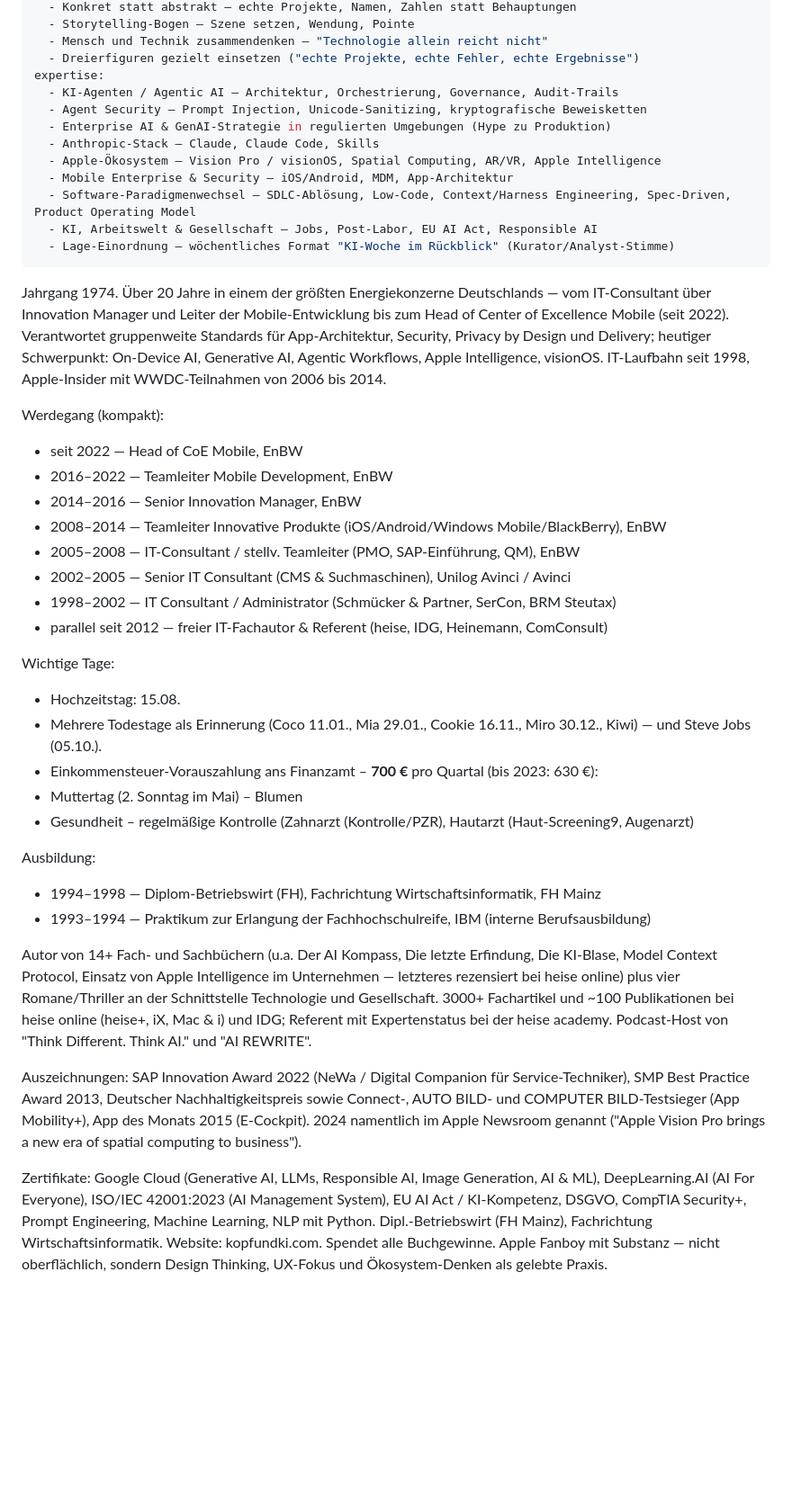
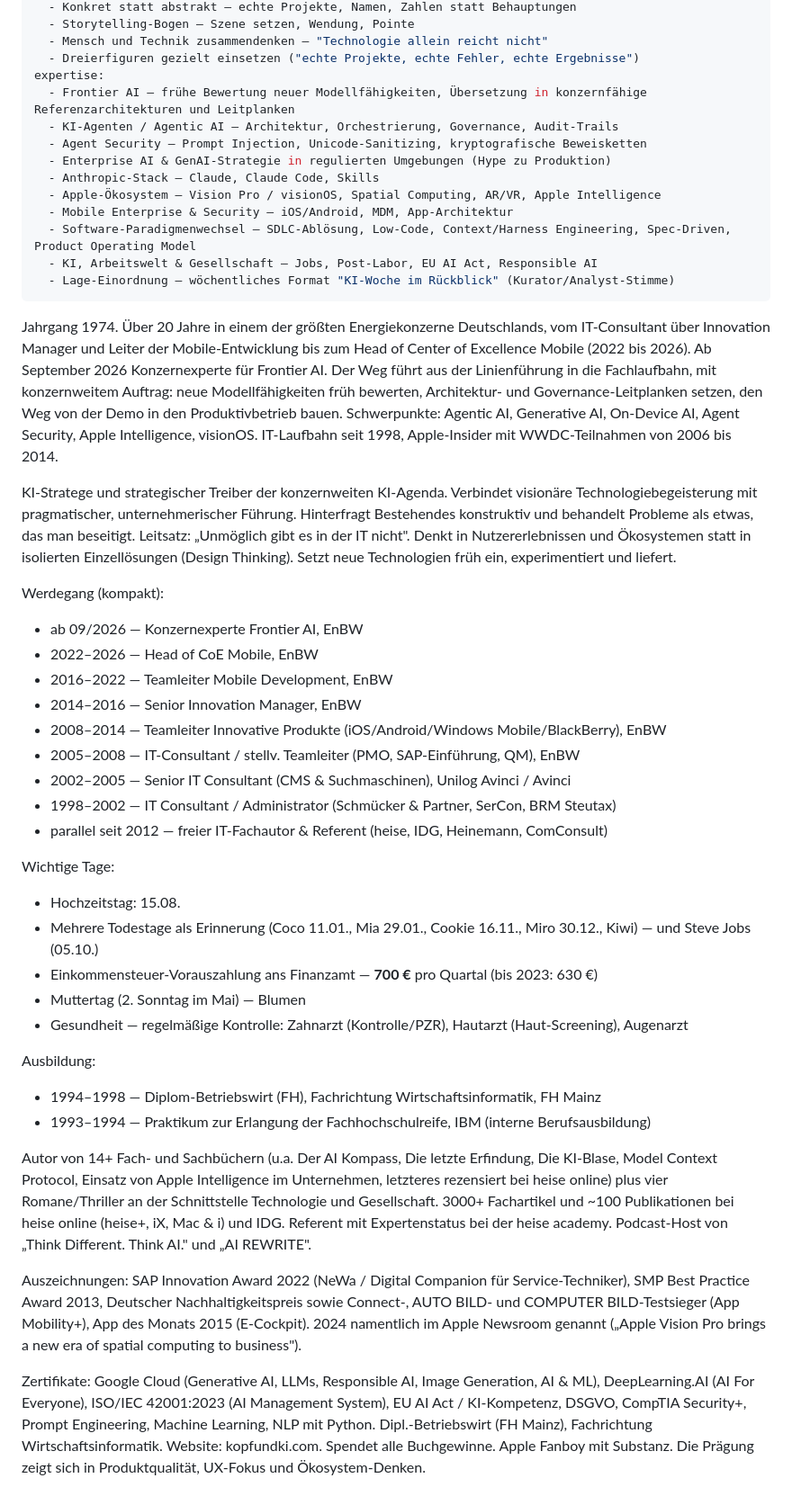
Before and after one commit to GodModeAI2025/MarkZimmermann, a Markdown page: identity.md, the part around one of its changes. Shown at 90% size. Rendered like a GitHub page; blank space fills up the shorter version.

```diff
--- a/identity.md
+++ b/identity.md
@@ -46,6 +55,7 @@ writing-voice:  # authoriale Stimme für Posts/Artikel/Bücher — ergänzt (wid
   - Mensch und Technik zusammendenken — "Technologie allein reicht nicht"
   - Dreierfiguren gezielt einsetzen ("echte Projekte, echte Fehler, echte Ergebnisse")
 expertise:
+  - Frontier AI — frühe Bewertung neuer Modellfähigkeiten, Übersetzung in konzernfähige Referenzarchitekturen und Leitplanken
   - KI-Agenten / Agentic AI — Architektur, Orchestrierung, Governance, Audit-Trails
   - Agent Security — Prompt Injection, Unicode-Sanitizing, kryptografische Beweisketten
   - Enterprise AI & GenAI-Strategie in regulierten Umgebungen (Hype zu Produktion)
@@ -57,10 +67,13 @@ expertise:
   - Lage-Einordnung — wöchentliches Format "KI-Woche im Rückblick" (Kurator/Analyst-Stimme)
 ---
 
-Jahrgang 1974. Über 20 Jahre in einem der größten Energiekonzerne Deutschlands — vom IT-Consultant über Innovation Manager und Leiter der Mobile-Entwicklung bis zum Head of Center of Excellence Mobile (seit 2022). Verantwortet gruppenweite Standards für App-Architektur, Security, Privacy by Design und Delivery; heutiger Schwerpunkt: On-Device AI, Generative AI, Agentic Workflows, Apple Intelligence, visionOS. IT-Laufbahn seit 1998, Apple-Insider mit WWDC-Teilnahmen von 2006 bis 2014.
+Jahrgang 1974. Über 20 Jahre in einem der größten Energiekonzerne Deutschlands, vom IT-Consultant über Innovation Manager und Leiter der Mobile-Entwicklung bis zum Head of Center of Excellence Mobile (2022 bis 2026). Ab September 2026 Konzernexperte für Frontier AI. Der Weg führt aus der Linienführung in die Fachlaufbahn, mit konzernweitem Auftrag: neue Modellfähigkeiten früh bewerten, Architektur- und Governance-Leitplanken setzen, den Weg von der Demo in den Produktivbetrieb bauen. Schwerpunkte: Agentic AI, Generative AI, On-Device AI, Agent Security, Apple Intelligence, visionOS. IT-Laufbahn seit 1998, Apple-Insider mit WWDC-Teilnahmen von 2006 bis 2014.
+
+KI-Stratege und strategischer Treiber der konzernweiten KI-Agenda. Verbindet visionäre Technologiebegeisterung mit pragmatischer, unternehmerischer Führung. Hinterfragt Bestehendes konstruktiv und behandelt Probleme als etwas, das man beseitigt. Leitsatz: „Unmöglich gibt es in der IT nicht". Denkt in Nutzererlebnissen und Ökosystemen statt in isolierten Einzellösungen (Design Thinking). Setzt neue Technologien früh ein, experimentiert und liefert.
 
 Werdegang (kompakt):
-- seit 2022 — Head of CoE Mobile, EnBW
+- ab 09/2026 — Konzernexperte Frontier AI, EnBW
+- 2022–2026 — Head of CoE Mobile, EnBW
 - 2016–2022 — Teamleiter Mobile Development, EnBW
 - 2014–2016 — Senior Innovation Manager, EnBW
 - 2008–2014 — Teamleiter Innovative Produkte (iOS/Android/Windows Mobile/BlackBerry), EnBW
@@ -71,18 +84,17 @@ Werdegang (kompakt):
 
 Wichtige Tage:
 - Hochzeitstag: 15.08.
-- Mehrere Todestage als Erinnerung (Coco 11.01., Mia 29.01., Cookie 16.11., Miro 30.12., Kiwi) — und Steve
-  Jobs (05.10.).
-- Einkommensteuer-Vorauszahlung ans Finanzamt – **700 €** pro Quartal (bis 2023: 630 €):
-- Muttertag (2. Sonntag im Mai) – Blumen
-- Gesundheit – regelmäßige Kontrolle (Zahnarzt (Kontrolle/PZR), Hautarzt (Haut-Screening9, Augenarzt)
+- Mehrere Todestage als Erinnerung (Coco 11.01., Mia 29.01., Cookie 16.11., Miro 30.12., Kiwi) — und Steve Jobs (05.10.)
+- Einkommensteuer-Vorauszahlung ans Finanzamt — **700 €** pro Quartal (bis 2023: 630 €)
+- Muttertag (2. Sonntag im Mai) — Blumen
+- Gesundheit — regelmäßige Kontrolle: Zahnarzt (Kontrolle/PZR), Hautarzt (Haut-Screening), Augenarzt
 
 Ausbildung:
 - 1994–1998 — Diplom-Betriebswirt (FH), Fachrichtung Wirtschaftsinformatik, FH Mainz
 - 1993–1994 — Praktikum zur Erlangung der Fachhochschulreife, IBM (interne Berufsausbildung)
 
-Autor von 14+ Fach- und Sachbüchern (u.a. Der AI Kompass, Die letzte Erfindung, Die KI-Blase, Model Context Protocol, Einsatz von Apple Intelligence im Unternehmen — letzteres rezensiert bei heise online) plus vier Romane/Thriller an der Schnittstelle Technologie und Gesellschaft. 3000+ Fachartikel und ~100 Publikationen bei heise online (heise+, iX, Mac & i) und IDG; Referent mit Expertenstatus bei der heise academy. Podcast-Host von "Think Different. Think AI." und "AI REWRITE".
+Autor von 14+ Fach- und Sachbüchern (u.a. Der AI Kompass, Die letzte Erfindung, Die KI-Blase, Model Context Protocol, Einsatz von Apple Intelligence im Unternehmen, letzteres rezensiert bei heise online) plus vier Romane/Thriller an der Schnittstelle Technologie und Gesellschaft. 3000+ Fachartikel und ~100 Publikationen bei heise online (heise+, iX, Mac & i) und IDG. Referent mit Expertenstatus bei der heise academy. Podcast-Host von „Think Different. Think AI." und „AI REWRITE".
 
-Auszeichnungen: SAP Innovation Award 2022 (NeWa / Digital Companion für Service-Techniker), SMP Best Practice Award 2013, Deutscher Nachhaltigkeitspreis sowie Connect-, AUTO BILD- und COMPUTER BILD-Testsieger (App Mobility+), App des Monats 2015 (E-Cockpit). 2024 namentlich im Apple Newsroom genannt ("Apple Vision Pro brings a new era of spatial computing to business").
+Auszeichnungen: SAP Innovation Award 2022 (NeWa / Digital Companion für Service-Techniker), SMP Best Practice Award 2013, Deutscher Nachhaltigkeitspreis sowie Connect-, AUTO BILD- und COMPUTER BILD-Testsieger (App Mobility+), App des Monats 2015 (E-Cockpit). 2024 namentlich im Apple Newsroom genannt („Apple Vision Pro brings a new era of spatial computing to business").
 
-Zertifikate: Google Cloud (Generative AI, LLMs, Responsible AI, Image Generation, AI & ML), DeepLearning.AI (AI For Everyone), ISO/IEC 42001:2023 (AI Management System), EU AI Act / KI-Kompetenz, DSGVO, CompTIA Security+, Prompt Engineering, Machine Learning, NLP mit Python. Dipl.-Betriebswirt (FH Mainz), Fachrichtung Wirtschaftsinformatik. Website: kopfundki.com. Spendet alle Buchgewinne. Apple Fanboy mit Substanz — nicht oberflächlich, sondern Design Thinking, UX-Fokus und Ökosystem-Denken als gelebte Praxis.
+Zertifikate: Google Cloud (Generative AI, LLMs, Responsible AI, Image Generation, AI & ML), DeepLearning.AI (AI For Everyone), ISO/IEC 42001:2023 (AI Management System), EU AI Act / KI-Kompetenz, DSGVO, CompTIA Security+, Prompt Engineering, Machine Learning, NLP mit Python. Dipl.-Betriebswirt (FH Mainz), Fachrichtung Wirtschaftsinformatik. Website: kopfundki.com. Spendet alle Buchgewinne. Apple Fanboy mit Substanz. Die Prägung zeigt sich in Produktqualität, UX-Fokus und Ökosystem-Denken.
```
Also changed, not shown: other parts of identity.md (+13 -4 lines).
